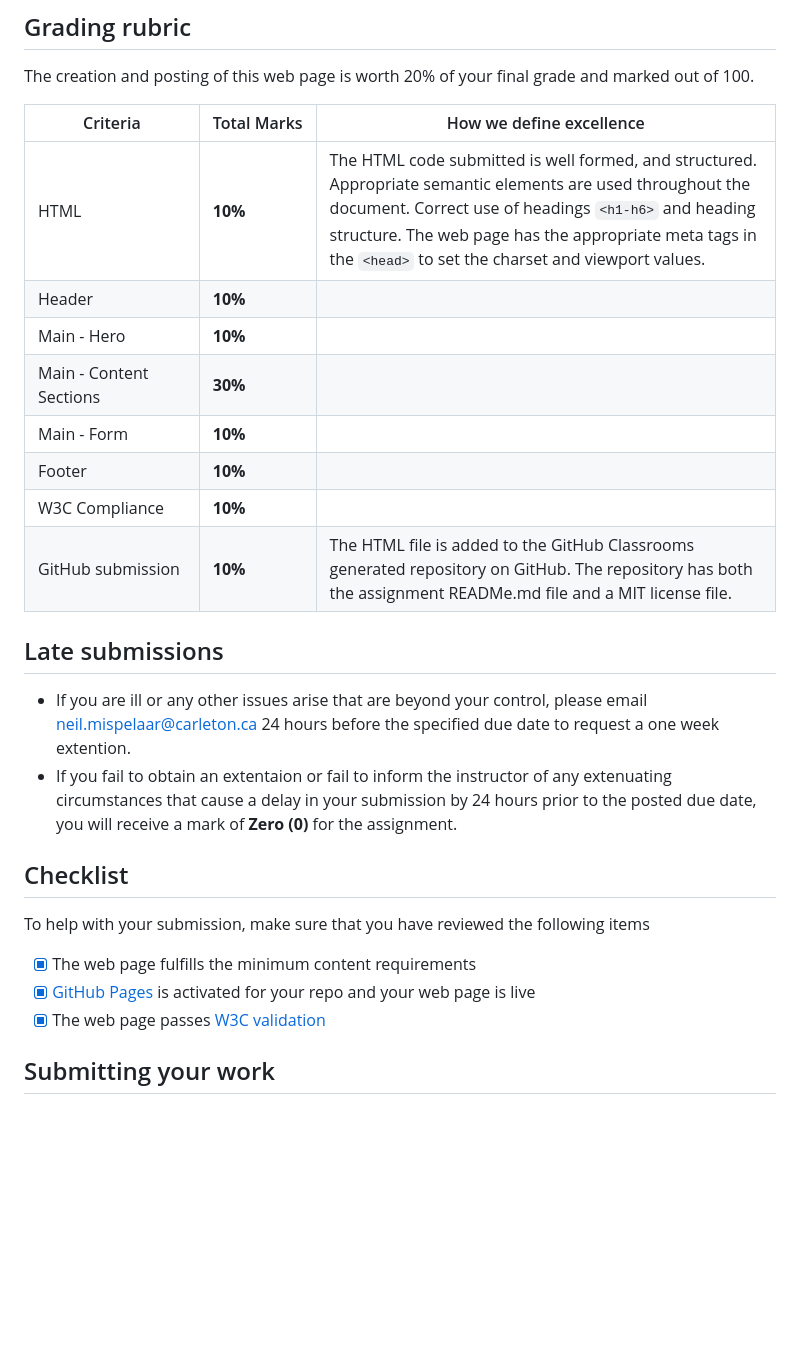
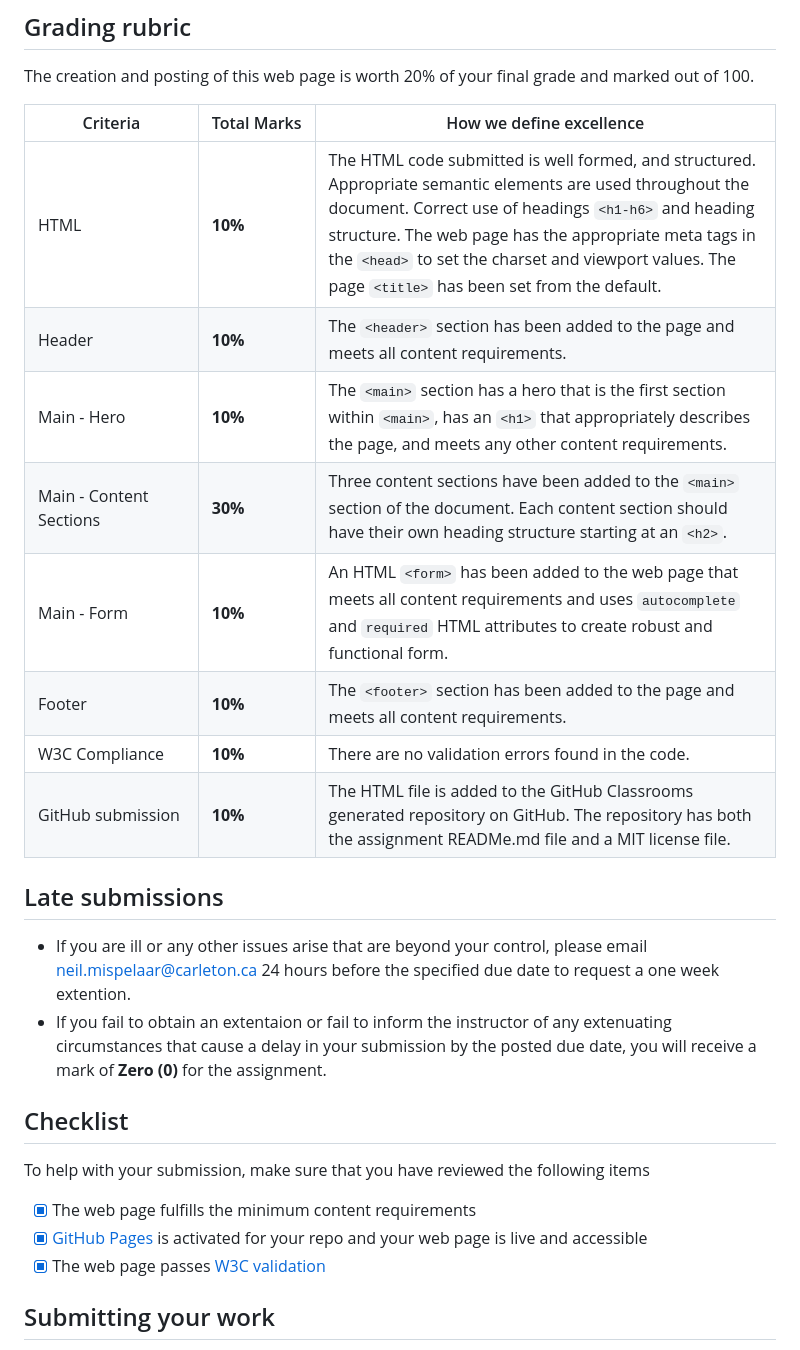
Before and after one commit to Carleton-BIT/template-assignment-01-IRM1005, a Markdown page: README.md, the part around the change. GitHub-like rendering; blank space fills up the shorter version.

```diff
--- a/README.md
+++ b/README.md
@@ -69,28 +69,28 @@ The web page that you are building must have the following **minimum requirement
 
 The creation and posting of this web page is worth 20% of your final grade and marked out of 100.
 
-| Criteria                | Total&nbsp;Marks | How we define excellence                                                                                                                                                                                                                                                            |
-| ----------------------- | ---------------- | ----------------------------------------------------------------------------------------------------------------------------------------------------------------------------------------------------------------------------------------------------------------------------------- |
-| HTML                    | **10%**          | The HTML code submitted is well formed, and structured. Appropriate semantic elements are used throughout the document. Correct use of headings `<h1-h6>` and heading structure. The web page has the appropriate meta tags in the `<head>` to set the charset and viewport values. |
-| Header                  | **10%**          |                                                                                                                                                                                                                                                                                     |
-| Main - Hero             | **10%**          |                                                                                                                                                                                                                                                                                     |
-| Main - Content Sections | **30%**          |                                                                                                                                                                                                                                                                                     |
-| Main - Form             | **10%**          |                                                                                                                                                                                                                                                                                     |
-| Footer                  | **10%**          |                                                                                                                                                                                                                                                                                     |
-| W3C Compliance          | **10%**          |                                                                                                                                                                                                                                                                                     |
-| GitHub&nbsp;submission  | **10%**          | The HTML file is added to the GitHub Classrooms generated repository on GitHub. The repository has both the assignment READMe.md file and a MIT license file.                                                                                                                       |
+| Criteria                | Total&nbsp;Marks | How we define excellence                                                                                                                                                                                                                                                                                                              |
+| ----------------------- | ---------------- | ------------------------------------------------------------------------------------------------------------------------------------------------------------------------------------------------------------------------------------------------------------------------------------------------------------------------------------- |
+| HTML                    | **10%**          | The HTML code submitted is well formed, and structured. Appropriate semantic elements are used throughout the document. Correct use of headings `<h1-h6>` and heading structure. The web page has the appropriate meta tags in the `<head>` to set the charset and viewport values. The page `<title>` has been set from the default. |
+| Header                  | **10%**          | The `<header>` section has been added to the page and meets all content requirements.                                                                                                                                                                                                                                                 |
+| Main - Hero             | **10%**          | The `<main>` section has a hero that is the first section within `<main>`, has an `<h1>` that appropriately describes the page, and meets any other content requirements.                                                                                                                                                             |
+| Main - Content Sections | **30%**          | Three content sections have been added to the `<main>` section of the document. Each content section should have their own heading structure starting at an `<h2>`.                                                                                                                                                                   |
+| Main - Form             | **10%**          | An HTML `<form>` has been added to the web page that meets all content requirements and uses `autocomplete` and `required` HTML attributes to create robust and functional form.                                                                                                                                                      |
+| Footer                  | **10%**          | The `<footer>` section has been added to the page and meets all content requirements.                                                                                                                                                                                                                                                 |
+| W3C Compliance          | **10%**          | There are no validation errors found in the code.                                                                                                                                                                                                                                                                                     |
+| GitHub&nbsp;submission  | **10%**          | The HTML file is added to the GitHub Classrooms generated repository on GitHub. The repository has both the assignment READMe.md file and a MIT license file.                                                                                                                                                                         |
 
 ## Late submissions
 
 - If you are ill or any other issues arise that are beyond your control, please email [neil.mispelaar@carleton.ca](mailto:neil.mispelaar@carleton.ca) 24 hours before the specified due date to request a one week extention.
-- If you fail to obtain an extentaion or fail to inform the instructor of any extenuating circumstances that cause a delay in your submission by 24 hours prior to the posted due date, you will receive a mark of **Zero (0)** for the assignment.
+- If you fail to obtain an extentaion or fail to inform the instructor of any extenuating circumstances that cause a delay in your submission by the posted due date, you will receive a mark of **Zero (0)** for the assignment.
 
 ## Checklist
 
 To help with your submission, make sure that you have reviewed the following items
 
 - [x] The web page fulfills the minimum content requirements
-- [x] [GitHub Pages](https://docs.github.com/en/pages) is activated for your repo and your web page is live
+- [x] [GitHub Pages](https://docs.github.com/en/pages) is activated for your repo and your web page is live and accessible
 - [x] The web page passes [W3C validation](https://validator.w3.org/#validate_by_uri)
 
 ## Submitting your work
```
